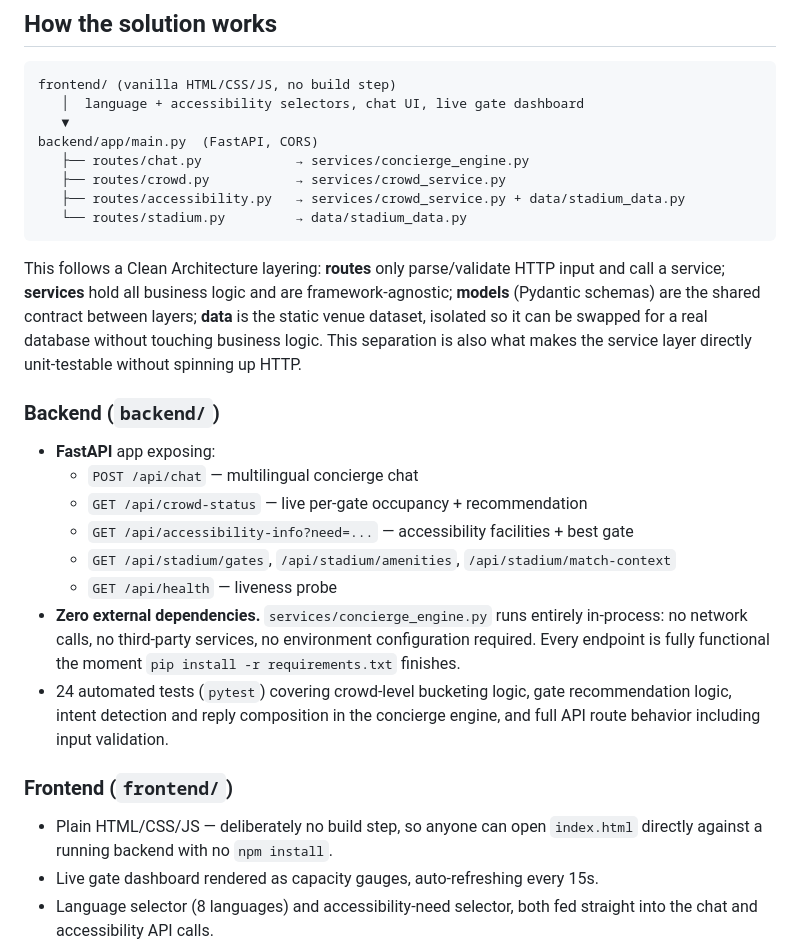
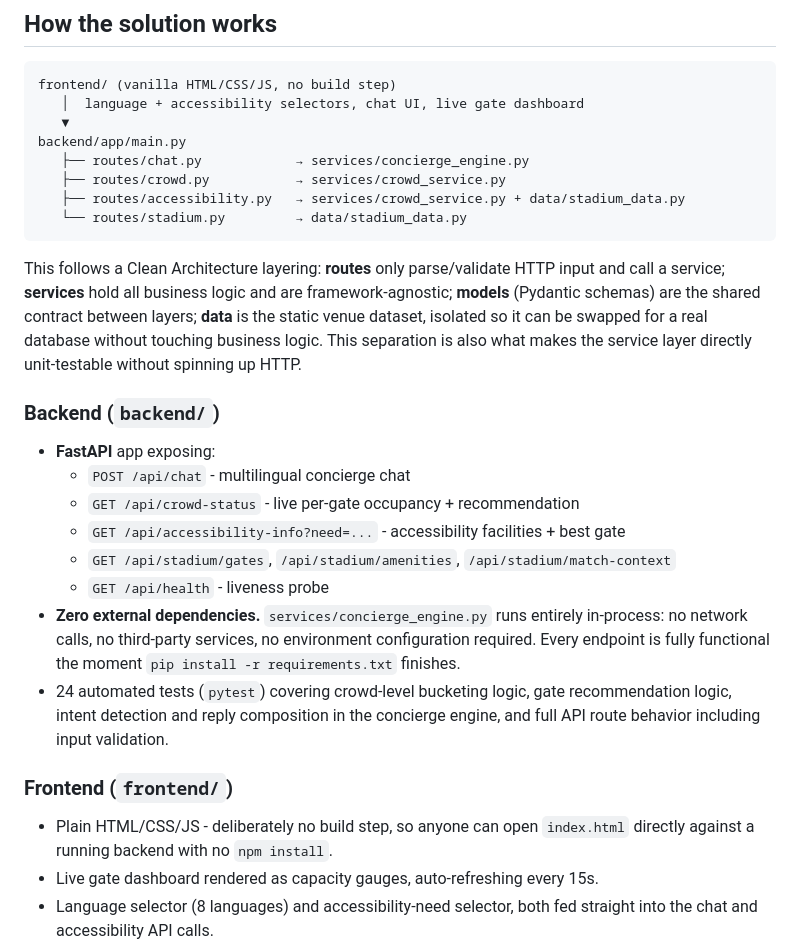
Before and after one commit to RishiRaj1495/FIFA-World-Cup-2026, a Markdown page: README.md, the part around one of its changes. Rendered like a GitHub page.

Commit message:
Fix formatting issues in README.md

```diff
--- a/README.md
+++ b/README.md
@@ -61,7 +61,7 @@ dashboard shows.
 frontend/ (vanilla HTML/CSS/JS, no build step)
    │  language + accessibility selectors, chat UI, live gate dashboard
    ▼
-backend/app/main.py  (FastAPI, CORS)
+backend/app/main.py
    ├── routes/chat.py            → services/concierge_engine.py
    ├── routes/crowd.py           → services/crowd_service.py
    ├── routes/accessibility.py   → services/crowd_service.py + data/stadium_data.py
@@ -79,11 +79,11 @@ without spinning up HTTP.
 ### Backend (`backend/`)
 
 - **FastAPI** app exposing:
-  - `POST /api/chat` — multilingual concierge chat
-  - `GET /api/crowd-status` — live per-gate occupancy + recommendation
-  - `GET /api/accessibility-info?need=...` — accessibility facilities + best gate
+  - `POST /api/chat` - multilingual concierge chat
+  - `GET /api/crowd-status` - live per-gate occupancy + recommendation
+  - `GET /api/accessibility-info?need=...` - accessibility facilities + best gate
   - `GET /api/stadium/gates`, `/api/stadium/amenities`, `/api/stadium/match-context`
-  - `GET /api/health` — liveness probe
+  - `GET /api/health` - liveness probe
 - **Zero external dependencies.** `services/concierge_engine.py` runs
   entirely in-process: no network calls, no third-party services, no
   environment configuration required. Every endpoint is fully functional
@@ -94,7 +94,7 @@ without spinning up HTTP.
 
 ### Frontend (`frontend/`)
 
-- Plain HTML/CSS/JS — deliberately no build step, so anyone can open
+- Plain HTML/CSS/JS - deliberately no build step, so anyone can open
   `index.html` directly against a running backend with no `npm install`.
 - Live gate dashboard rendered as capacity gauges, auto-refreshing every 15s.
 - Language selector (8 languages) and accessibility-need selector, both fed
```
Also changed, not shown: other parts of README.md (+20 -18 lines).
